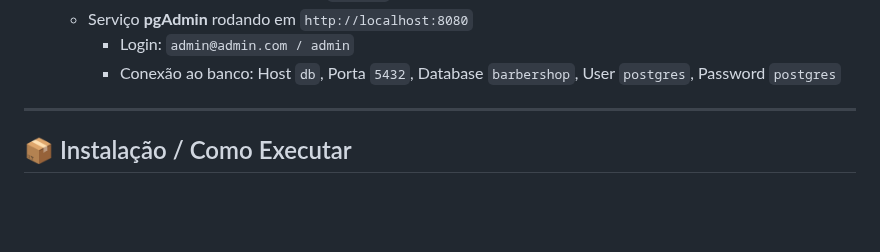
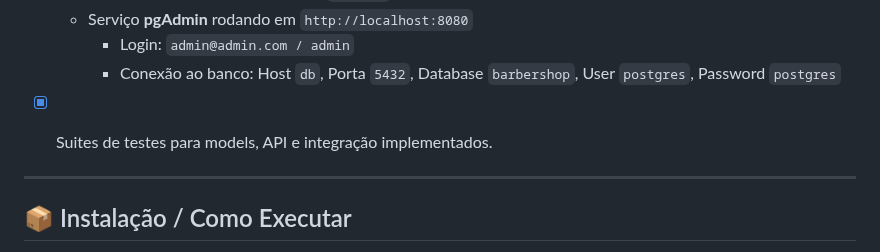
Before and after one commit to pablosscosta/barbershop-manager, a Markdown page: README.md, the part around one of its changes. GitHub-like rendering; blank space fills up the shorter version.

Commit message:
docs: implementa atualização de funcionalidades

```diff
--- a/README.md
+++ b/README.md
@@ -60,7 +60,7 @@ Cenário: aplicação desenvolvida de forma incremental, seguindo GitHub Flow e
   - Serviço **pgAdmin** rodando em `http://localhost:8080`
     - Login: `admin@admin.com / admin`
     - Conexão ao banco: Host `db`, Porta `5432`, Database `barbershop`, User `postgres`, Password `postgres`
-
+- [x] Suites de testes para models, API e integração implementados.
 
 
 ---
```
Also changed, not shown: other parts of README.md (+1 -1 lines).
